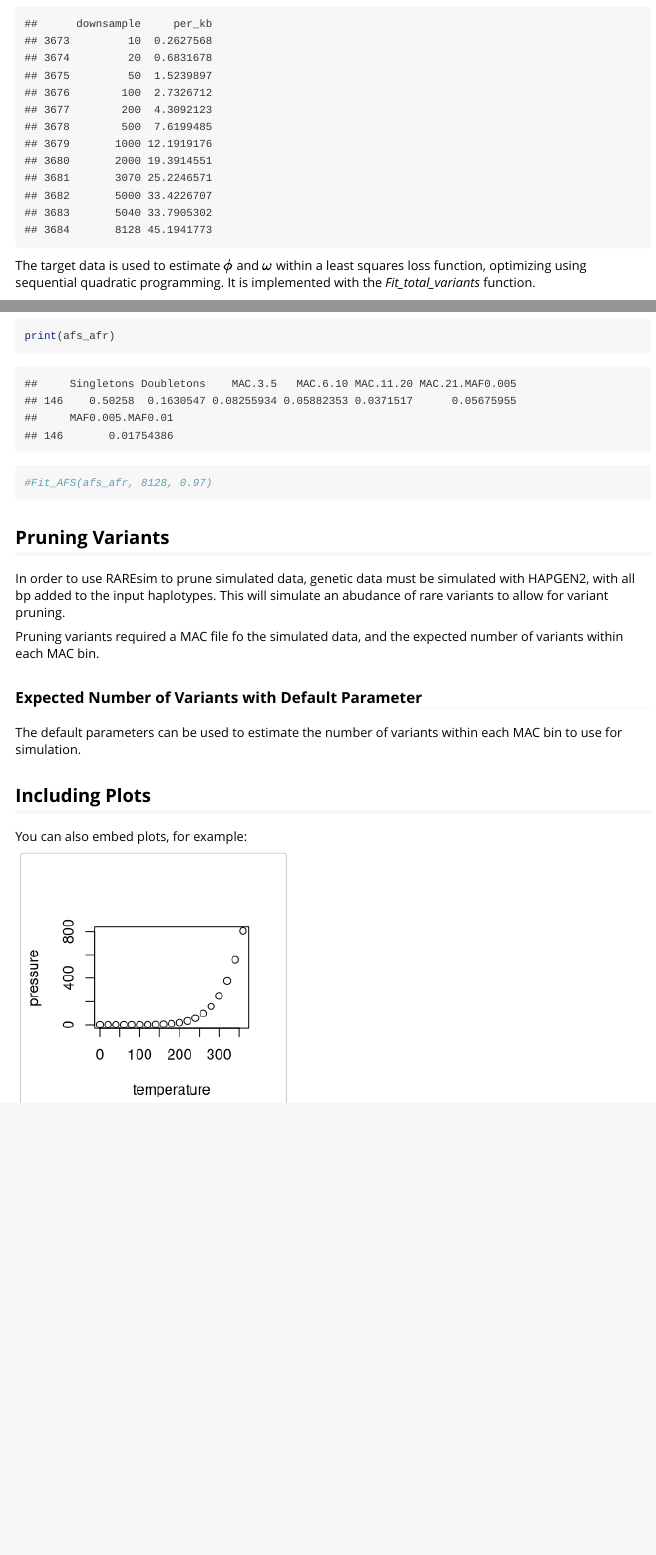
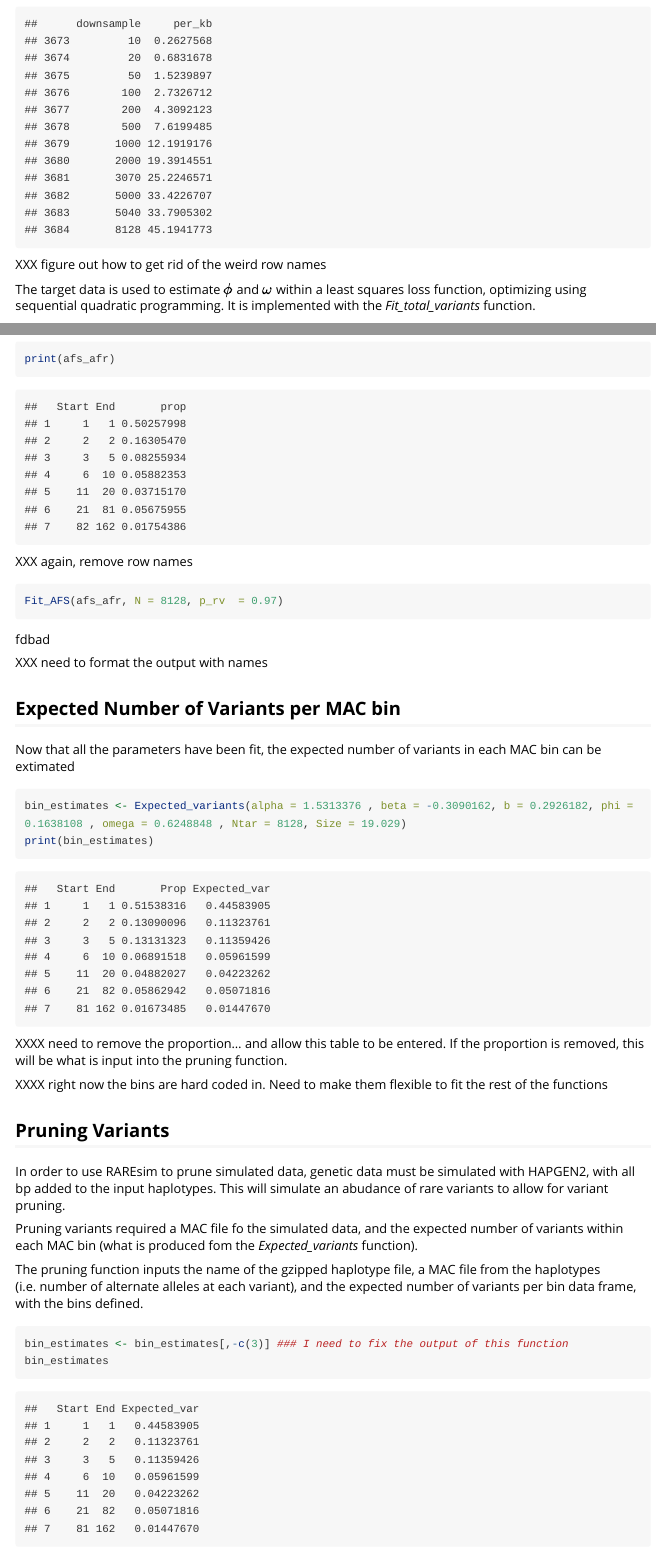
Before and after one commit to meganmichelle/RAREsim, an R Markdown document (vignettes/Vignette_RAREsim.Rmd): the page in a window 1100 px wide, from 1140 px down, and a second part further down, joined at a grey line. Rendered offline with R 4.5, knitr and Pandoc, with nearby package versions; some code elsewhere in the file could not run offline; long lines of code are wrapped.

Commit message:
Added example MAC  data

````diff
--- a/R/Fit_AFS.R
+++ b/R/Fit_AFS.R
@@ -30,12 +36,4 @@ Fit_AFS <- function(prop, N, per_rv){ ### only works with N>2200
-  mac <- as.data.frame(matrix(nrow = 7, ncol = 2))
-  colnames(mac) <- c('Start', 'End')
-  mac$Start <- c(1:3,6,11,21,(n05+1))
-  mac$End <- c(1:2,5,10,20,n05,n1)
-
-  mac$prop <- (as.numeric(as.character(prop))) #### this will need to be cleaned up so it  always works
-  names(mac)[3] <- 'prop'
-  #print(mac)
-
+  prop_df$prop <- (as.numeric(as.character(prop_df$prop)))
 
   hin.tune <- function(x) {
     h <- numeric(1)
@@ -43,20 +41,18 @@ Fit_AFS <- function(prop, N, per_rv){ ### only works with N>2200
     return(h)
   }
 
-
-
-  c1 <- 1:n1 #### MACs to use in the function
+  c1 <- 1:prop_df$End[nrow(prop_df)] #### MACs to use in the function
 
   #suppressMessages()
   calc_prob_LS<-function(tune){
     ### calculate b
     alpha_mac <- 1/((c1+tune[2])^(tune[1]))
-    b <- per_rv/sum(alpha_mac) #### now we have b!
+    b <- p_rv/sum(alpha_mac) #### now we have b!
     b_mac <- b*alpha_mac
     all <- 0
-    for(i in 1:nrow(mac)){
-      E <- sum(b_mac[mac$Start[i]:mac$End[i]])
-      O <- mac$prop[i]
+    for(i in 1:nrow(prop_df)){
+      E <- sum(b_mac[prop_df$Start[i]:prop_df$End[i]])
+      O <- prop_df$prop[i]
       c <- (E-O)^2
       all <- all+c
     }
@@ -65,9 +61,24 @@ Fit_AFS <- function(prop, N, per_rv){ ### only works with N>2200
 
   tune <- c(1,0) #### start with the function 1/x
   S <- suppressMessages(slsqp(tune, fn = calc_prob_LS, hin = hin.tune ))
-  b <- per_rv/sum(1/((c1+S$par[2])^(S$par[1])))
+  b <- p_rv/sum(1/((c1+S$par[2])^(S$par[1])))
 
-  return(c(S$par[2], S$par[1], b))
-  #print(c(S$par[2], S$par[1], b))
+  ### now get the proportion for each bin?
+
+  re <- prop_df
+  re$prop <- '.'
+  colnames(re)[3] <- 'Fitted_prop'
+
+  fit <- as.data.frame(matrix(nrow =  1,  ncol = prop_df$End[nrow(prop_df)]))
+
+  for(i in 1:prop_df$End[nrow(prop_df)]){
+    fit[,i] <- b/((S$par[2]+i)^S$par[1])
+  }
+
+  for(i in 1:nrow(re)){
+  re$Fitted_prop[i] <- sum(fit[,c(re$Start[i]:re$End[i])])
+  }
+
+  return(list(parameters = c(S$par[2], S$par[1], b), Fitted_results = re))
 
 }
--- /dev/null
+++ b/R/data-MAC_afr.R
@@ -0,0 +1,17 @@
+#' African example MAC data, simulated from HAPGEN2 with all bp included
+#'
+#' @docType data
+#'
+#' @usage data(MAC_afr)
+#'
+#' @format A data frame with one column of MAC's
+#'
+#' @keywords datasets
+#'
+#' @references Null, Megan M
+#'
+#' @source RAREsim paper
+#'
+
+
+"MAC_afr"
--- a/vignettes/Vignette_RAREsim.Rmd
+++ b/vignettes/Vignette_RAREsim.Rmd
@@ -54,6 +54,8 @@ data("tot_num_var_afr")
 print(tot_num_var_afr)
 ```
 
+XXX figure out how to get rid of the weird row names
+
 The target data is used to estimate $\phi$ and $\omega$ within a least squares loss function, optimizing using sequential quadratic programming. It is implemented with the *Fit_total_variants* function.
 
 ```{r }
@@ -108,19 +112,37 @@ data("afs_afr")
 print(afs_afr)
 ```
 
+XXX again, remove row names
+
 ```{r }
-#Fit_AFS(afs_afr, 8128, 0.97)
+Fit_AFS(afs_afr, N = 8128, p_rv  = 0.97)
 ```
 
+XXX need to format the output with names
+
+## Expected Number of Variants per MAC bin
+
+Now that all the parameters have been fit, the expected number  of variants in each MAC bin can be extimated
+
+```{r }
+bin_estimates <- Expected_variants(alpha = 1.5313376 , beta = -0.3090162, b = 0.2926182, phi = 0.1638108 , omega = 0.6248848 , Ntar = 8128, Size = 19.029)
+print(bin_estimates)
+```
+
+
+XXXX need to remove the proportion... and allow this table to be  entered. If the proportion is removed, this will be what is input into the pruning function.
+
+XXXX right now the bins are hard coded in. Need to make them flexible to fit the rest of the functions
 
 ## Pruning Variants
 
 In order to use RAREsim to prune simulated data, genetic data must be simulated with HAPGEN2, with all bp added to the input haplotypes. This will simulate an abudance of rare variants to allow for variant pruning.
 
-Pruning variants required a MAC file fo the simulated data, and the expected number of variants within each MAC bin.
+Pruning variants required a MAC file fo the simulated data, and the expected number of variants within each MAC bin (what is produced fom the *Expected_variants* function).
 
-### Expected Number of Variants with Default Parameter
 
-The default parameters can be used to estimate the number of variants within each MAC bin to use for simulation.
+The pruning function inputs the name of the gzipped haplotype file, a MAC file from the haplotypes (i.e. number of alternate alleles  at each variant), and the expected number of variants per bin data  frame, with the bins defined.
 
-## Including Plots
+```{r }
+bin_estimates <- bin_estimates[,-c(3)] ### I need to fix the output of this function
+bin_estimates
````
Also changed, not shown: data/MAC_afr.RData (added), data/afs_afr.RData, vignettes/Vignette_RAREsim.html, R/Fit_AFS.R (24 more changed lines), vignettes/Vignette_RAREsim.Rmd (25 more changed lines), 5 other files.
